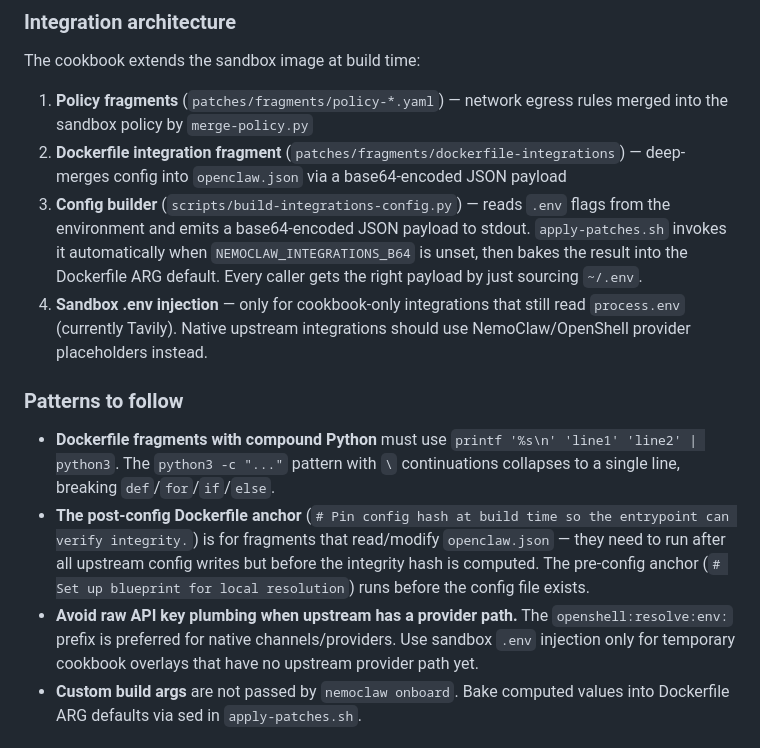
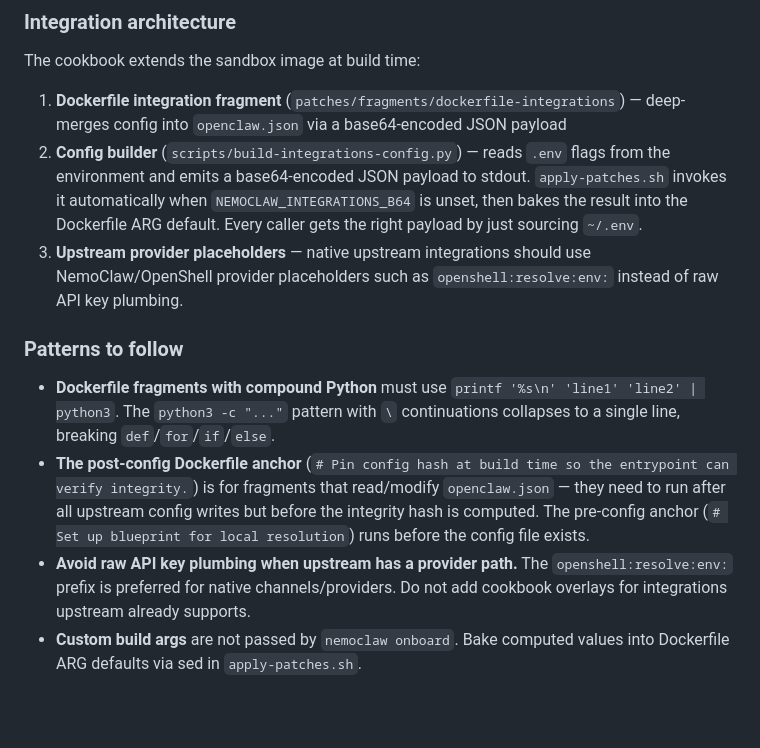
Before and after one commit to stevenrick/nemoclaw-cookbook, a Markdown page: CONTRIBUTING.md, the part around the change. Drawn GitHub-style; blank space fills up the shorter version.

Commit message:
docs: remove stale Tavily overlay references

```diff
--- a/CONTRIBUTING.md
+++ b/CONTRIBUTING.md
@@ -51,16 +51,15 @@ When adding a new integration, check upstream first. NemoClaw onboard already ha
 
 The cookbook extends the sandbox image at build time:
 
-1. **Policy fragments** (`patches/fragments/policy-*.yaml`) — network egress rules merged into the sandbox policy by `merge-policy.py`
-2. **Dockerfile integration fragment** (`patches/fragments/dockerfile-integrations`) — deep-merges config into `openclaw.json` via a base64-encoded JSON payload
-3. **Config builder** (`scripts/build-integrations-config.py`) — reads `.env` flags from the environment and emits a base64-encoded JSON payload to stdout. `apply-patches.sh` invokes it automatically when `NEMOCLAW_INTEGRATIONS_B64` is unset, then bakes the result into the Dockerfile ARG default. Every caller gets the right payload by just sourcing `~/.env`.
-4. **Sandbox .env injection** — only for cookbook-only integrations that still read `process.env` (currently Tavily). Native upstream integrations should use NemoClaw/OpenShell provider placeholders instead.
+1. **Dockerfile integration fragment** (`patches/fragments/dockerfile-integrations`) — deep-merges config into `openclaw.json` via a base64-encoded JSON payload
+2. **Config builder** (`scripts/build-integrations-config.py`) — reads `.env` flags from the environment and emits a base64-encoded JSON payload to stdout. `apply-patches.sh` invokes it automatically when `NEMOCLAW_INTEGRATIONS_B64` is unset, then bakes the result into the Dockerfile ARG default. Every caller gets the right payload by just sourcing `~/.env`.
+3. **Upstream provider placeholders** — native upstream integrations should use NemoClaw/OpenShell provider placeholders such as `openshell:resolve:env:` instead of raw API key plumbing.
 
 ### Patterns to follow
 
 - **Dockerfile fragments with compound Python** must use `printf '%s\n' 'line1' 'line2' | python3`. The `python3 -c "..."` pattern with `\` continuations collapses to a single line, breaking `def`/`for`/`if`/`else`.
 - **The post-config Dockerfile anchor** (`# Pin config hash at build time so the entrypoint can verify integrity.`) is for fragments that read/modify `openclaw.json` — they need to run after all upstream config writes but before the integrity hash is computed. The pre-config anchor (`# Set up blueprint for local resolution`) runs before the config file exists.
-- **Avoid raw API key plumbing when upstream has a provider path.** The `openshell:resolve:env:` prefix is preferred for native channels/providers. Use sandbox `.env` injection only for temporary cookbook overlays that have no upstream provider path yet.
+- **Avoid raw API key plumbing when upstream has a provider path.** The `openshell:resolve:env:` prefix is preferred for native channels/providers. Do not add cookbook overlays for integrations upstream already supports.
 - **Custom build args** are not passed by `nemoclaw onboard`. Bake computed values into Dockerfile ARG defaults via sed in `apply-patches.sh`.
 
 ## CI Pipeline
```
Also changed, not shown: AGENTS.md (+2 -3 lines).
